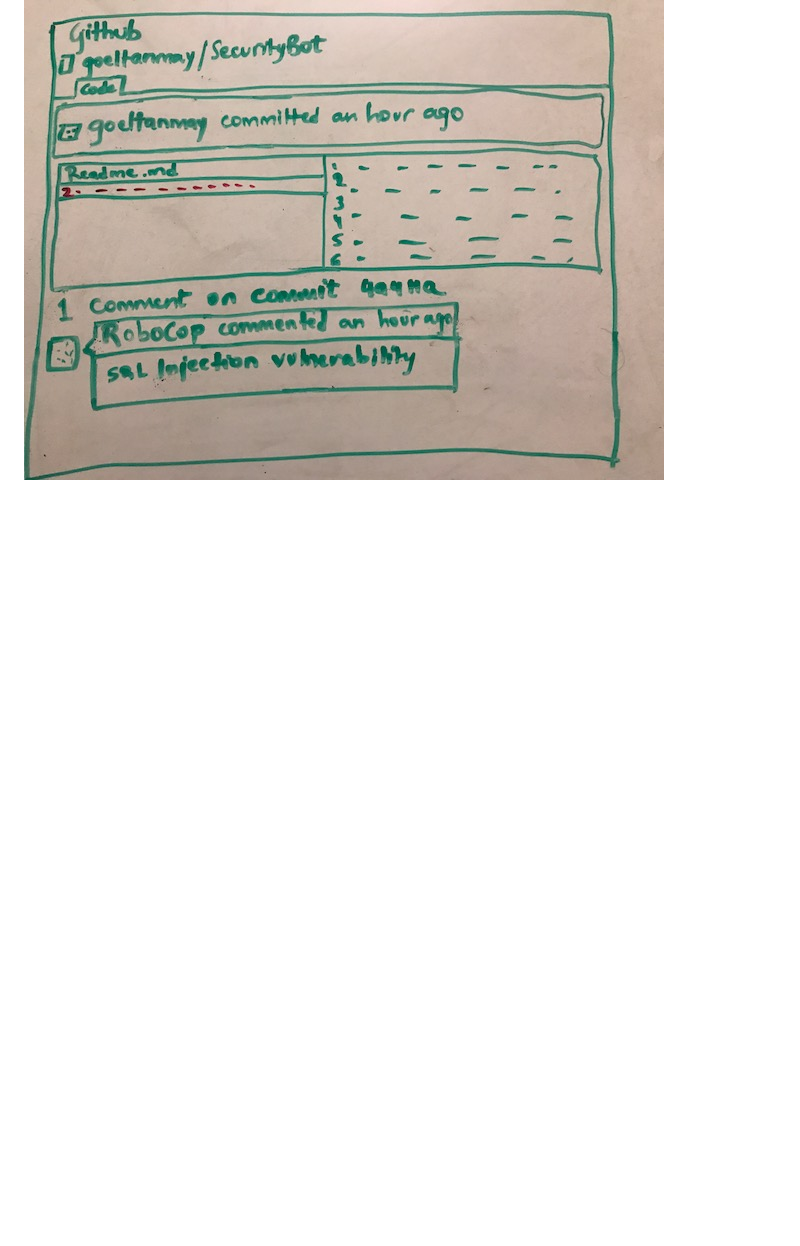
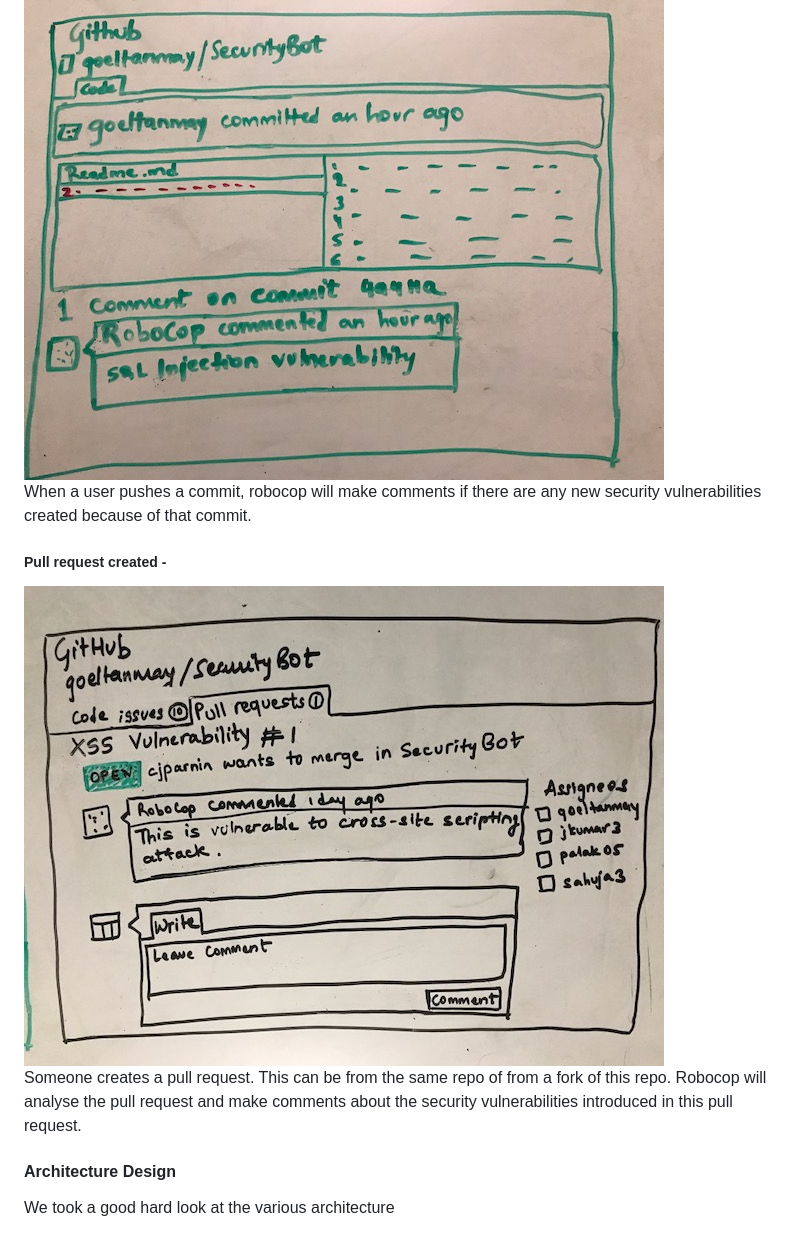
Before and after one commit to goeltanmay/SecurityBot, a Markdown page: DESIGN.md, the part around the change. Rendered like a GitHub page; pictures changed too: wireframes/pull_request.JPG (added); blank space fills up the shorter version.

Commit message:
pull request wireframe

```diff
--- a/DESIGN.md
+++ b/DESIGN.md
@@ -78,3 +78,11 @@ After Robocop is added to a repo, it will raise issues for the vulnerabilities i
 
 ##### Commits pushed -
 ![Commit](wireframes/commit.JPG)
+When a user pushes a commit, robocop will make comments if there are any new security vulnerabilities created because of that commit.
+
+##### Pull request created -
+![Pull Request](wireframes/pull_request.JPG)
+Someone creates a pull request. This can be from the same repo of from a fork of this repo. Robocop will analyse the pull request and make comments about the security vulnerabilities introduced in this pull request.
+
+#### Architecture Design
+We took a good hard look at the various architecture
```
Also changed, not shown: README.md (+1 -1 lines).
